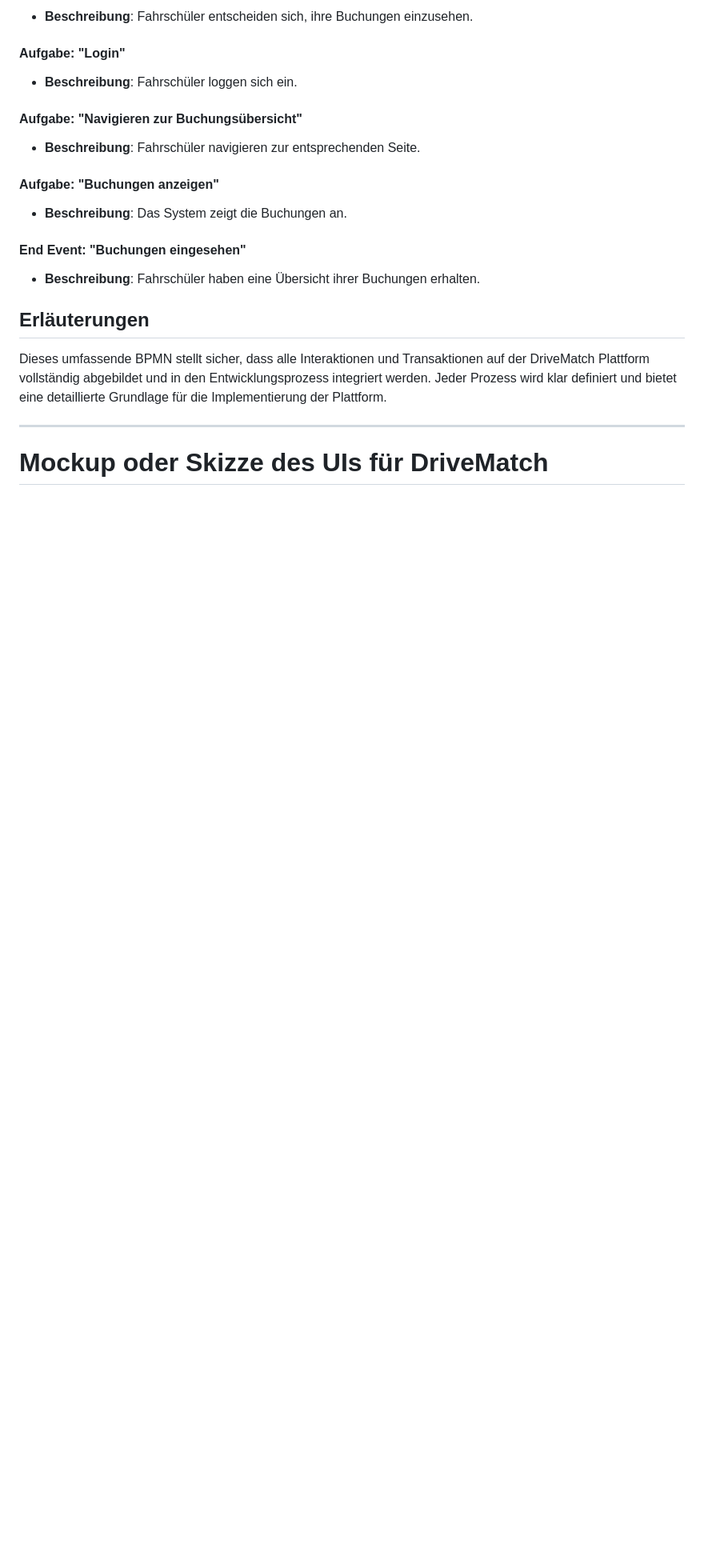
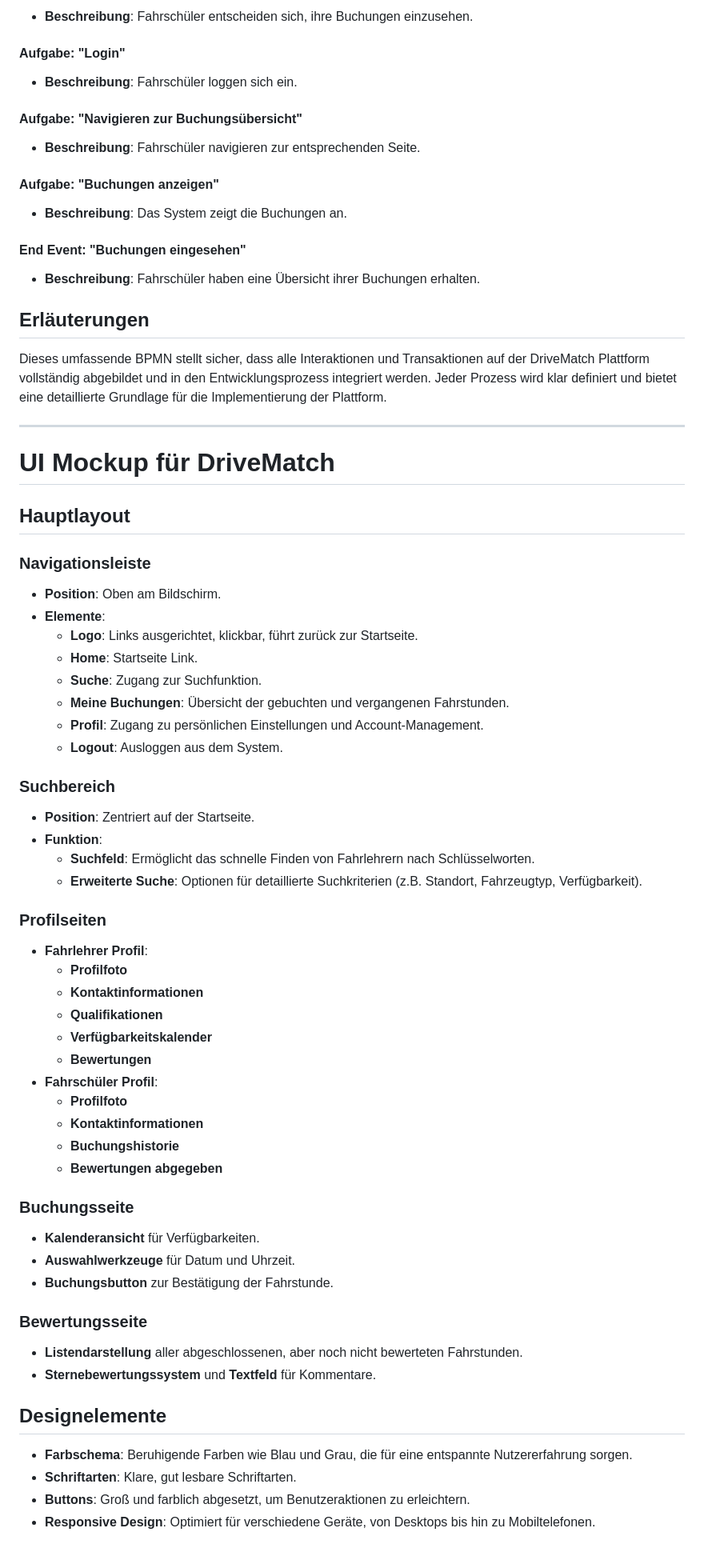
Before and after one commit to ljodzavsr/Software-Engineering-Semesterprojekt-DriveMatch, a Markdown page: doc/Anforderungen.md, the part around the change. Shown at 80% size. GitHub-like rendering; blank space fills up the shorter version.

```diff
--- a/doc/Anforderungen.md
+++ b/doc/Anforderungen.md
@@ -221,7 +221,53 @@ Das erweiterte BPMN umfasst alle Kernprozesse der Interaktion zwischen Fahrschü
 Dieses umfassende BPMN stellt sicher, dass alle Interaktionen und Transaktionen auf der DriveMatch Plattform vollständig abgebildet und in den Entwicklungsprozess integriert werden. Jeder Prozess wird klar definiert und bietet eine detaillierte Grundlage für die Implementierung der Plattform.
 
 
-   ---
+---
 
 
-   # Mockup oder Skizze des UIs für DriveMatch
+# UI Mockup für DriveMatch
+
+## Hauptlayout
+
+### Navigationsleiste
+- **Position**: Oben am Bildschirm.
+- **Elemente**:
+  - **Logo**: Links ausgerichtet, klickbar, führt zurück zur Startseite.
+  - **Home**: Startseite Link.
+  - **Suche**: Zugang zur Suchfunktion.
+  - **Meine Buchungen**: Übersicht der gebuchten und vergangenen Fahrstunden.
+  - **Profil**: Zugang zu persönlichen Einstellungen und Account-Management.
+  - **Logout**: Ausloggen aus dem System.
+
+### Suchbereich
+- **Position**: Zentriert auf der Startseite.
+- **Funktion**:
+  - **Suchfeld**: Ermöglicht das schnelle Finden von Fahrlehrern nach Schlüsselworten.
+  - **Erweiterte Suche**: Optionen für detaillierte Suchkriterien (z.B. Standort, Fahrzeugtyp, Verfügbarkeit).
+
+### Profilseiten
+- **Fahrlehrer Profil**:
+  - **Profilfoto**
+  - **Kontaktinformationen**
+  - **Qualifikationen**
+  - **Verfügbarkeitskalender**
+  - **Bewertungen**
+- **Fahrschüler Profil**:
+  - **Profilfoto**
+  - **Kontaktinformationen**
+  - **Buchungshistorie**
+  - **Bewertungen abgegeben**
+
+### Buchungsseite
+- **Kalenderansicht** für Verfügbarkeiten.
+- **Auswahlwerkzeuge** für Datum und Uhrzeit.
+- **Buchungsbutton** zur Bestätigung der Fahrstunde.
+
+### Bewertungsseite
+- **Listendarstellung** aller abgeschlossenen, aber noch nicht bewerteten Fahrstunden.
+- **Sternebewertungssystem** und **Textfeld** für Kommentare.
+
+## Designelemente
+- **Farbschema**: Beruhigende Farben wie Blau und Grau, die für eine entspannte Nutzererfahrung sorgen.
+- **Schriftarten**: Klare, gut lesbare Schriftarten.
+- **Buttons**: Groß und farblich abgesetzt, um Benutzeraktionen zu erleichtern.
+- **Responsive Design**: Optimiert für verschiedene Geräte, von Desktops bis hin zu Mobiltelefonen.
```
